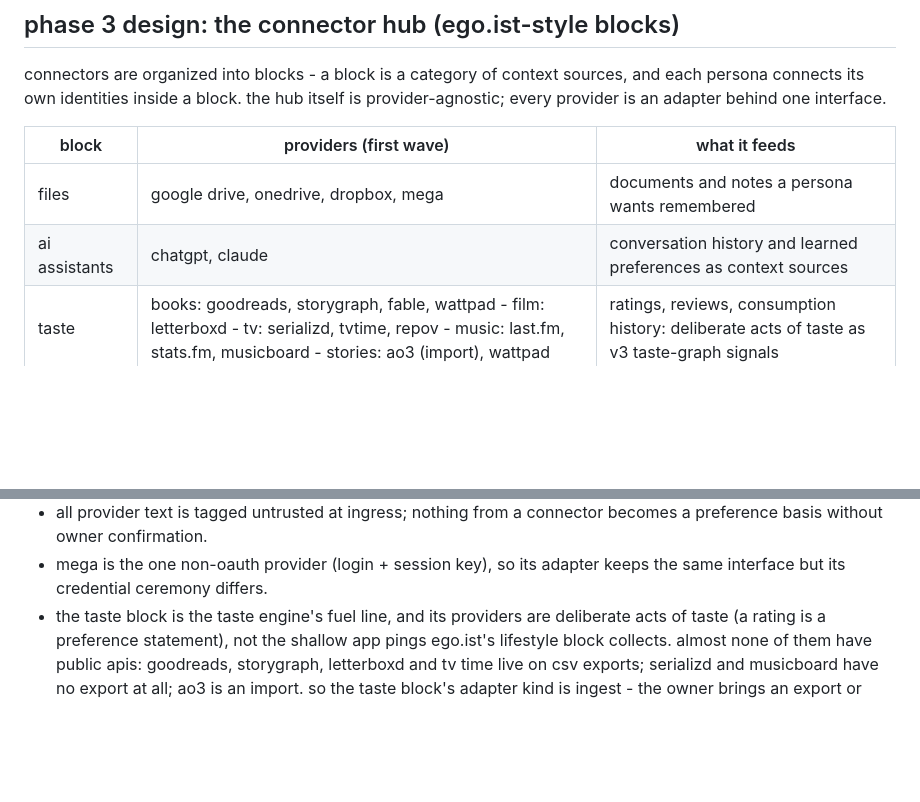
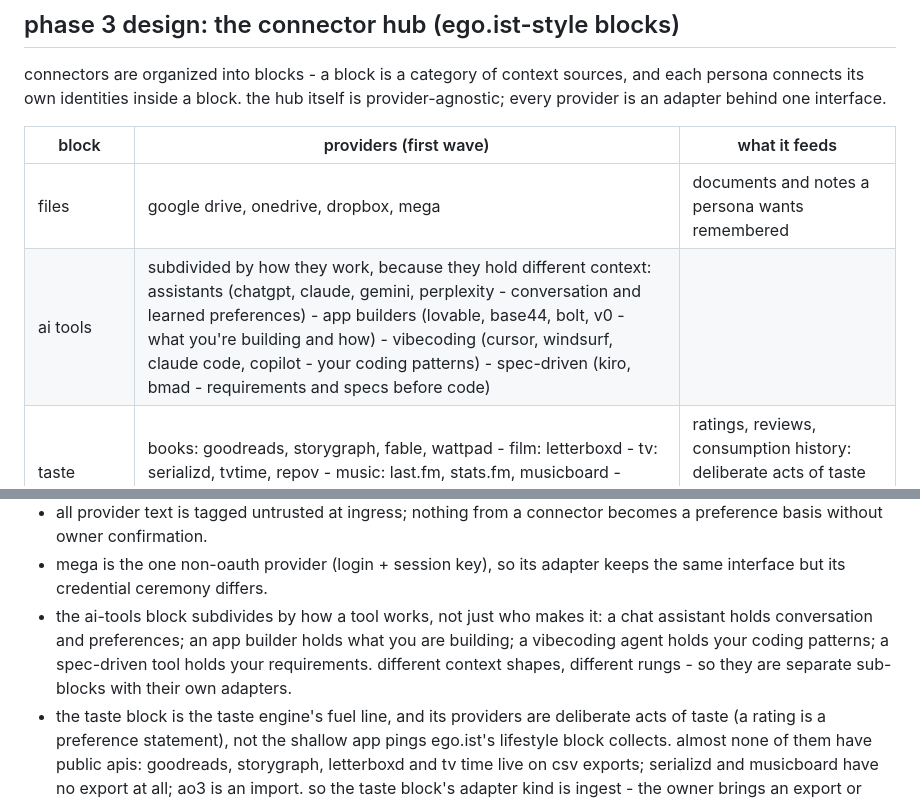
Before and after one commit to tinkrland/moira, a Markdown page: readme.md, 2 parts joined by grey strips. Drawn GitHub-style; blank space fills up the shorter version.

Commit message:
ai tools block: subdivide by how tools work
assistants (chatgpt, claude, gemini, perplexity) / app builders (lovable,
base44, bolt, v0) / vibecoding (cursor, windsurf, claude code, copilot) /
spec-driven (kiro, bmad). different context shapes -> separate sub-blocks
with their own adapters

```diff
--- a/readme.md
+++ b/readme.md
@@ -361,7 +361,7 @@ interface.
 | block | providers (first wave) | what it feeds |
 | --- | --- | --- |
 | files | google drive, onedrive, dropbox, mega | documents and notes a persona wants remembered |
-| ai assistants | chatgpt, claude | conversation history and learned preferences as context sources |
+| ai tools | subdivided by how they work, because they hold different context: assistants (chatgpt, claude, gemini, perplexity - conversation and learned preferences) - app builders (lovable, base44, bolt, v0 - what you're building and how) - vibecoding (cursor, windsurf, claude code, copilot - your coding patterns) - spec-driven (kiro, bmad - requirements and specs before code) |
 | taste | books: goodreads, storygraph, fable, wattpad - film: letterboxd - tv: serializd, tvtime, repov - music: last.fm, stats.fm, musicboard - stories: ao3 (import), wattpad | ratings, reviews, consumption history: deliberate acts of taste as v3 taste-graph signals |
 | knowledge | notion, google calendar, slack, pinterest | work products, schedules, references |
 | utility | youtube, maps, health | media consumption, places, bookings |
@@ -378,6 +378,11 @@ hub rules (per spec section 14, unchanged by the block model):
   becomes a preference basis without owner confirmation.
 - mega is the one non-oauth provider (login + session key), so its adapter
   keeps the same interface but its credential ceremony differs.
+- the ai-tools block subdivides by how a tool works, not just who makes it:
+  a chat assistant holds conversation and preferences; an app builder holds
+  what you are building; a vibecoding agent holds your coding patterns; a
+  spec-driven tool holds your requirements. different context shapes,
+  different rungs - so they are separate sub-blocks with their own adapters.
 - the taste block is the taste engine's fuel line, and its providers are
   deliberate acts of taste (a rating is a preference statement), not the
   shallow app pings ego.ist's lifestyle block collects. almost none of them
```
